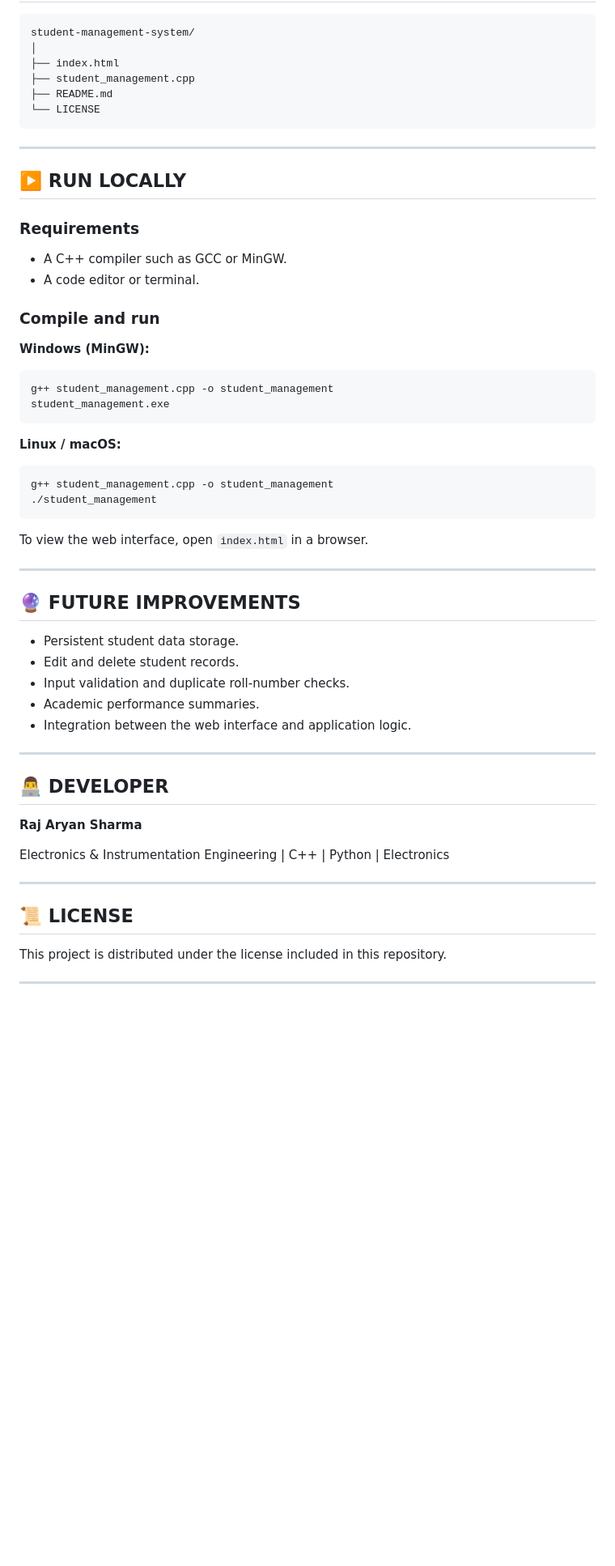
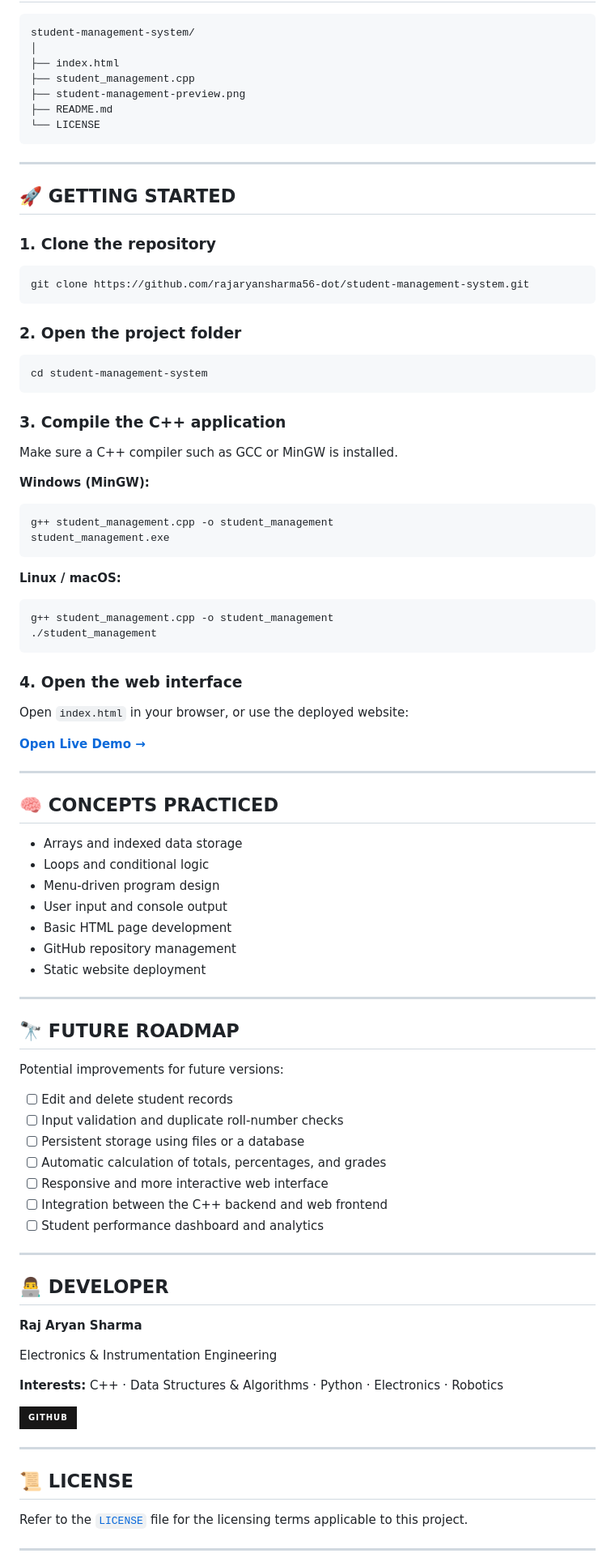
Before and after one commit to rajaryansharma56-dot/student-management-system, a Markdown page: README.md, the part around one of its changes. Shown at 81% size. GitHub-like rendering; badges without logos; blank space fills up the shorter version.

````diff
--- a/README.md
+++ b/README.md
@@ -68,19 +90,30 @@ student-management-system/
 │
 ├── index.html
 ├── student_management.cpp
+├── student-management-preview.png
 ├── README.md
 └── LICENSE
 ```
 
 ---
 
-## ▶️ RUN LOCALLY
+## 🚀 GETTING STARTED
 
-### Requirements
-- A C++ compiler such as GCC or MinGW.
-- A code editor or terminal.
+### 1. Clone the repository
 
-### Compile and run
+```bash
+git clone https://github.com/rajaryansharma56-dot/student-management-system.git
+```
+
+### 2. Open the project folder
+
+```bash
+cd student-management-system
+```
+
+### 3. Compile the C++ application
+
+Make sure a C++ compiler such as GCC or MinGW is installed.
 
 **Windows (MinGW):**
 
@@ -96,17 +129,37 @@ g++ student_management.cpp -o student_management
 ./student_management
 ```
 
-To view the web interface, open `index.html` in a browser.
+### 4. Open the web interface
+
+Open `index.html` in your browser, or use the deployed website:
+
+**[Open Live Demo →](https://rajaryansharma56-dot.github.io/student-management-system/)**
 
 ---
 
-## 🔮 FUTURE IMPROVEMENTS
+## 🧠 CONCEPTS PRACTICED
 
-- Persistent student data storage.
-- Edit and delete student records.
-- Input validation and duplicate roll-number checks.
-- Academic performance summaries.
-- Integration between the web interface and application logic.
+- Arrays and indexed data storage
+- Loops and conditional logic
+- Menu-driven program design
+- User input and console output
+- Basic HTML page development
+- GitHub repository management
+- Static website deployment
+
+---
+
+## 🔭 FUTURE ROADMAP
+
+Potential improvements for future versions:
+
+- [ ] Edit and delete student records
+- [ ] Input validation and duplicate roll-number checks
+- [ ] Persistent storage using files or a database
+- [ ] Automatic calculation of totals, percentages, and grades
+- [ ] Responsive and more interactive web interface
+- [ ] Integration between the C++ backend and web frontend
+- [ ] Student performance dashboard and analytics
 
 ---
 
@@ -114,13 +167,21 @@ To view the web interface, open `index.html` in a browser.
 
 **Raj Aryan Sharma**
 
-Electronics & Instrumentation Engineering | C++ | Python | Electronics
+Electronics & Instrumentation Engineering
+
+**Interests:** C++ · Data Structures & Algorithms · Python · Electronics · Robotics
+
+<p align="left">
+  <a href="https://github.com/rajaryansharma56-dot">
+    <img src="https://img.shields.io/badge/GitHub-181717?style=for-the-badge&logo=github&logoColor=white" alt="GitHub Profile"/>
+  </a>
+</p>
 
 ---
 
 ## 📜 LICENSE
 
-This project is distributed under the license included in this repository.
+Refer to the [`LICENSE`](./LICENSE) file for the licensing terms applicable to this project.
 
 ---
 
````
Also changed, not shown: other parts of README.md (+61 -37 lines).
